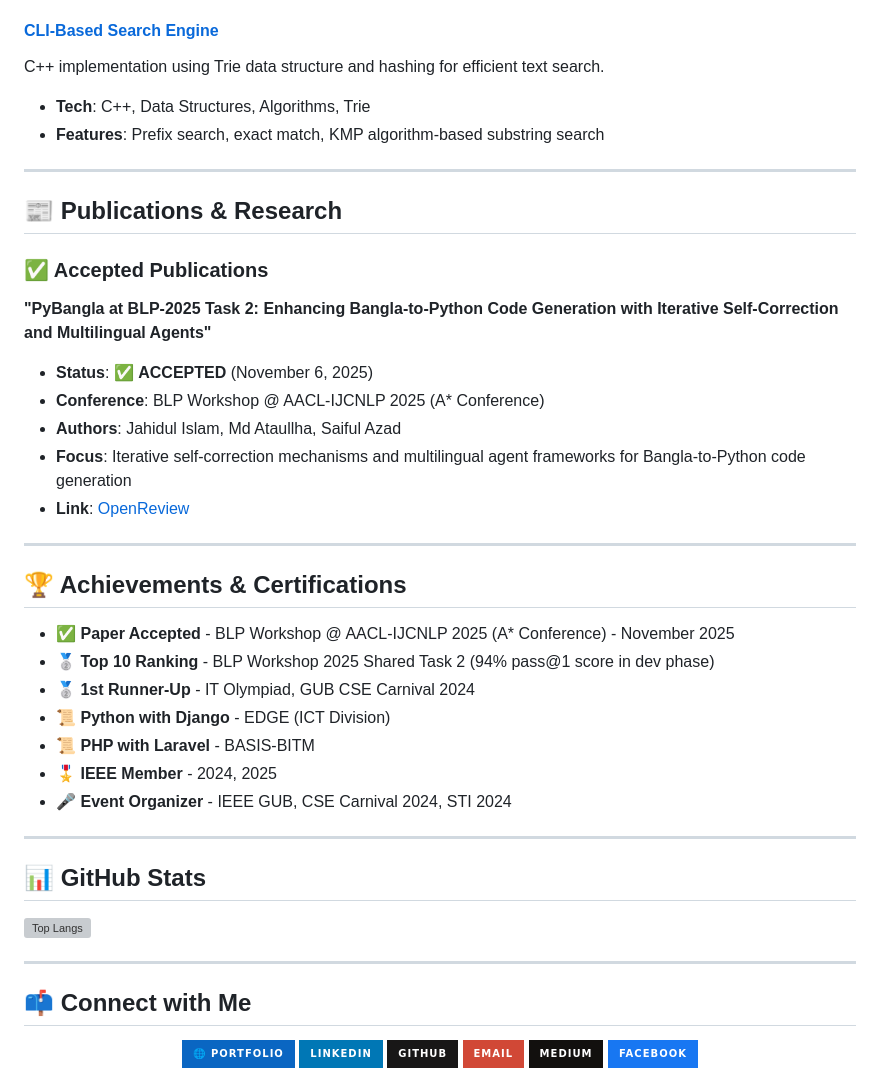
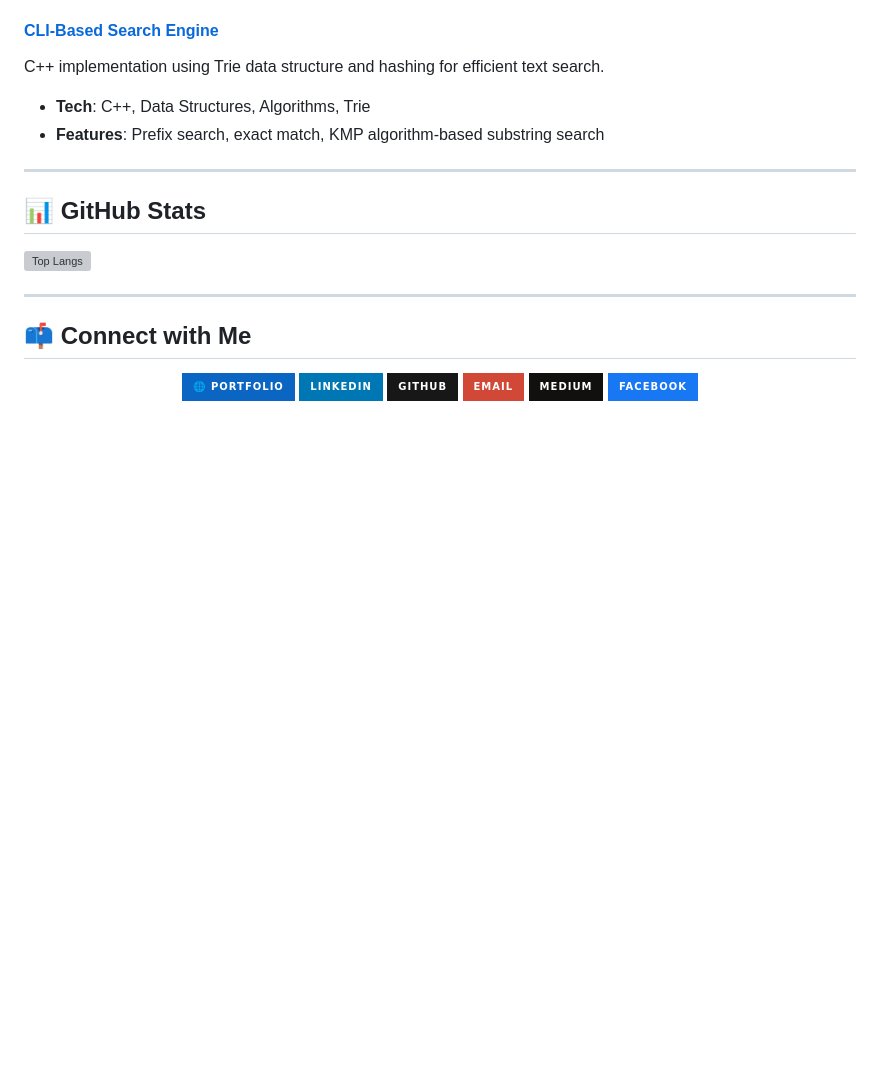
Before and after one commit to jahidulzaid/jahidulZaid, a Markdown page: README.md, the part around one of its changes. Drawn GitHub-style; badges without logos; blank space fills up the shorter version; grey boxes are pictures that could not be loaded.

```diff
--- a/README.md
+++ b/README.md
@@ -181,31 +182,6 @@ C++ implementation using Trie data structure and hashing for efficient text sear
 
 ---
 
-## 📰 Publications & Research
-
-### ✅ Accepted Publications
-**"PyBangla at BLP-2025 Task 2: Enhancing Bangla-to-Python Code Generation with Iterative Self-Correction and Multilingual Agents"**
-- **Status**: ✅ **ACCEPTED** (November 6, 2025)
-- **Conference**: BLP Workshop @ AACL-IJCNLP 2025 (A* Conference)
-- **Authors**: Jahidul Islam, Md Ataullha, Saiful Azad
-- **Focus**: Iterative self-correction mechanisms and multilingual agent frameworks for Bangla-to-Python code generation
-- **Link**: [OpenReview](https://openreview.net/forum?id=wPFUwoE42L)
-
-
----
-
-## 🏆 Achievements & Certifications
-
-- ✅ **Paper Accepted** - BLP Workshop @ AACL-IJCNLP 2025 (A* Conference) - November 2025
-- 🥈 **Top 10 Ranking** - BLP Workshop 2025 Shared Task 2 (94% pass@1 score in dev phase)
-- 🥈 **1st Runner-Up** - IT Olympiad, GUB CSE Carnival 2024
-- 📜 **Python with Django** - EDGE (ICT Division)
-- 📜 **PHP with Laravel** - BASIS-BITM
-- 🎖️ **IEEE Member** - 2024, 2025
-- 🎤 **Event Organizer** - IEEE GUB, CSE Carnival 2024, STI 2024
-
----
-
 ## 📊 GitHub Stats
 
 [![Top Langs](https://github-readme-stats.vercel.app/api/top-langs/?username=jahidulzaid&layout=compact)](https://github.com/jahidulzaid/github-readme-stats)
```
Also changed, not shown: other parts of README.md (+2 -1 lines).
